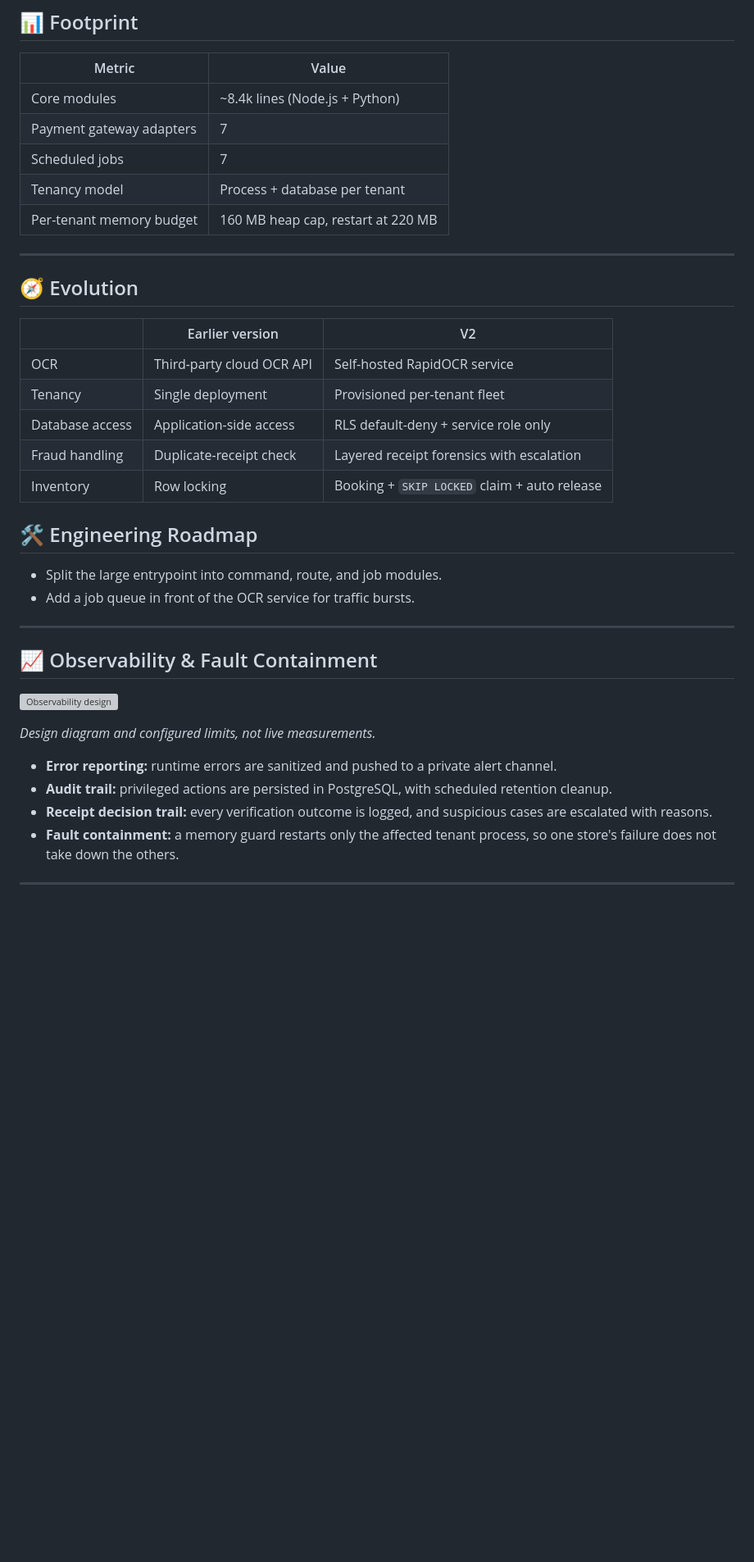
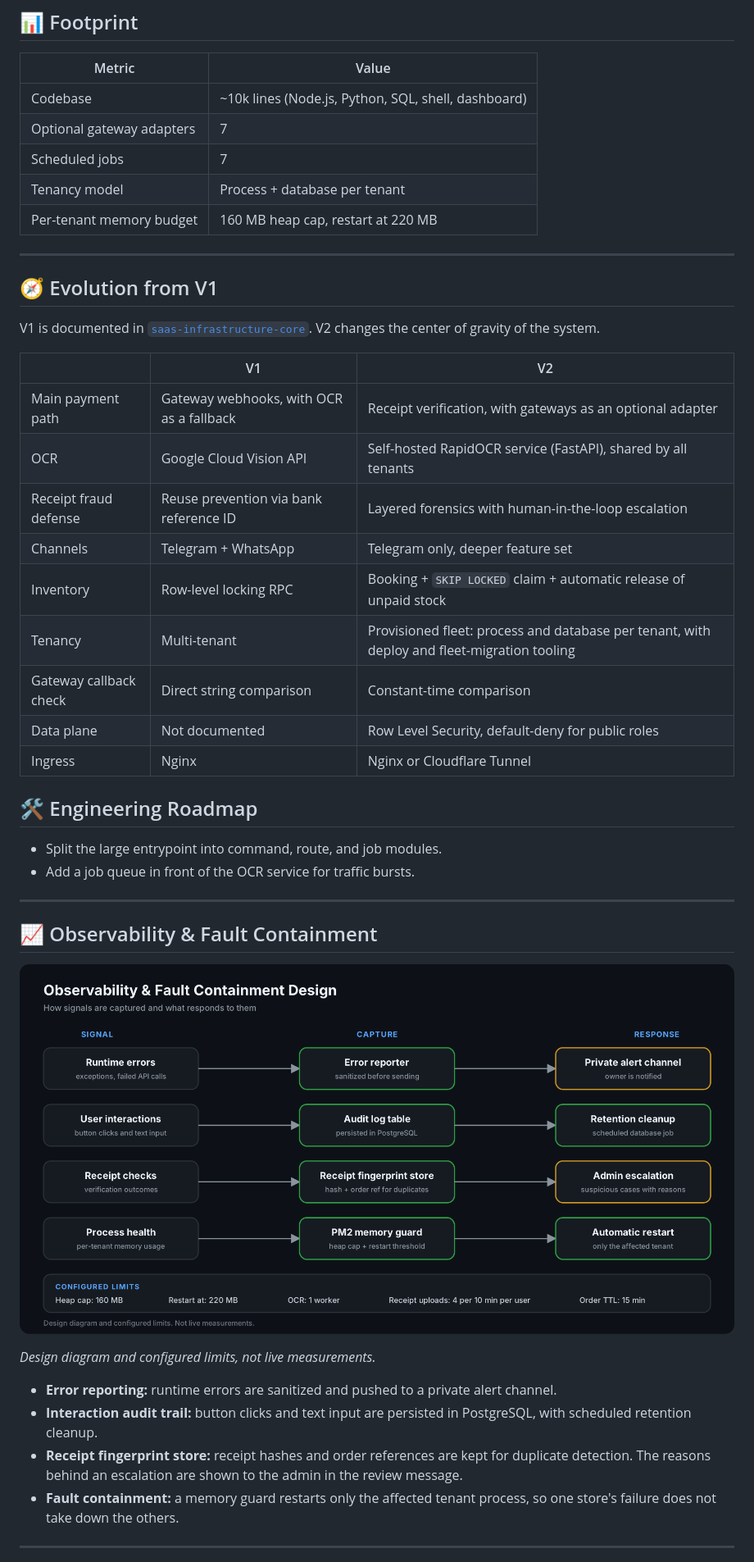
Before and after one commit to hugogustaaf/saas-infrastructure-core-V2, a Markdown page: README.md, the part around one of its changes. Shown at 82% size. Rendered like a GitHub page; pictures changed too: assets/observability_design.png (added); blank space fills up the shorter version; grey boxes are pictures that could not be loaded.

```diff
--- a/README.md
+++ b/README.md
@@ -161,23 +188,29 @@ sequenceDiagram
 
 | Metric | Value |
 |---|---|
-| Core modules | ~8.4k lines (Node.js + Python) |
-| Payment gateway adapters | 7 |
+| Codebase | ~10k lines (Node.js, Python, SQL, shell, dashboard) |
+| Optional gateway adapters | 7 |
 | Scheduled jobs | 7 |
 | Tenancy model | Process + database per tenant |
 | Per-tenant memory budget | 160 MB heap cap, restart at 220 MB |
 
 ---
 
-## 🧭 Evolution
+## 🧭 Evolution from V1
 
-| | Earlier version | V2 |
+V1 is documented in [`saas-infrastructure-core`](https://github.com/hugogustaaf/saas-infrastructure-core). V2 changes the center of gravity of the system.
+
+| | V1 | V2 |
 |---|---|---|
-| OCR | Third-party cloud OCR API | Self-hosted RapidOCR service |
-| Tenancy | Single deployment | Provisioned per-tenant fleet |
-| Database access | Application-side access | RLS default-deny + service role only |
-| Fraud handling | Duplicate-receipt check | Layered receipt forensics with escalation |
-| Inventory | Row locking | Booking + `SKIP LOCKED` claim + auto release |
+| Main payment path | Gateway webhooks, with OCR as a fallback | Receipt verification, with gateways as an optional adapter |
+| OCR | Google Cloud Vision API | Self-hosted RapidOCR service (FastAPI), shared by all tenants |
+| Receipt fraud defense | Reuse prevention via bank reference ID | Layered forensics with human-in-the-loop escalation |
+| Channels | Telegram + WhatsApp | Telegram only, deeper feature set |
+| Inventory | Row-level locking RPC | Booking + `SKIP LOCKED` claim + automatic release of unpaid stock |
+| Tenancy | Multi-tenant | Provisioned fleet: process and database per tenant, with deploy and fleet-migration tooling |
+| Gateway callback check | Direct string comparison | Constant-time comparison |
+| Data plane | Not documented | Row Level Security, default-deny for public roles |
+| Ingress | Nginx | Nginx or Cloudflare Tunnel |
 
 ## 🛠 Engineering Roadmap
 - Split the large entrypoint into command, route, and job modules.
@@ -187,13 +220,13 @@ sequenceDiagram
 
 ## 📈 Observability & Fault Containment
 
-![Observability design](assets/observability_design.svg)
+![Observability design](assets/observability_design.png)
 
 *Design diagram and configured limits, not live measurements.*
 
 - **Error reporting:** runtime errors are sanitized and pushed to a private alert channel.
-- **Audit trail:** privileged actions are persisted in PostgreSQL, with scheduled retention cleanup.
-- **Receipt decision trail:** every verification outcome is logged, and suspicious cases are escalated with reasons.
+- **Interaction audit trail:** button clicks and text input are persisted in PostgreSQL, with scheduled retention cleanup.
+- **Receipt fingerprint store:** receipt hashes and order references are kept for duplicate detection. The reasons behind an escalation are shown to the admin in the review message.
 - **Fault containment:** a memory guard restarts only the affected tenant process, so one store's failure does not take down the others.
 
 ---
```
Also changed, not shown: other parts of README.md (+85 -58 lines), 1 other file.
